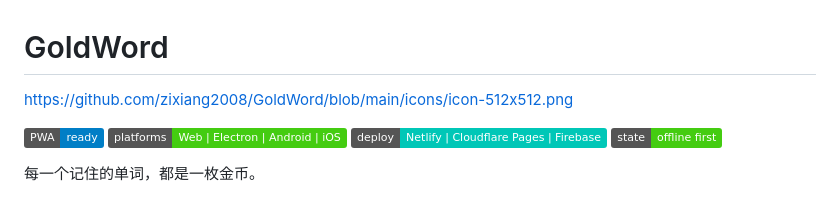
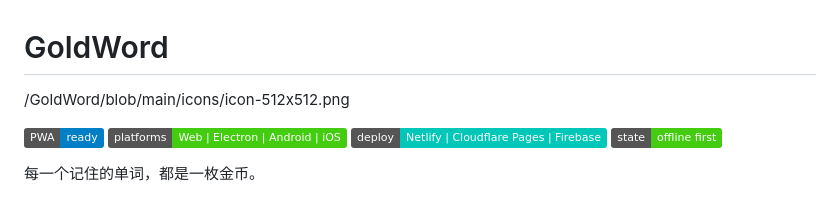
Before and after one commit to zixiang2008/GoldWord, a Markdown page: README.md, the part around the change. GitHub-like rendering; badges without logos.

```diff
--- a/README.md
+++ b/README.md
@@ -1,6 +1,5 @@
 # GoldWord
-
-https://github.com/zixiang2008/GoldWord/blob/main/icons/icon-512x512.png
+/GoldWord/blob/main/icons/icon-512x512.png
 
 [![PWA](https://img.shields.io/badge/PWA-ready-blue)](#)
 [![Platforms](https://img.shields.io/badge/platforms-Web%20%7C%20Electron%20%7C%20Android%20%7C%20iOS-brightgreen)](#)
```
